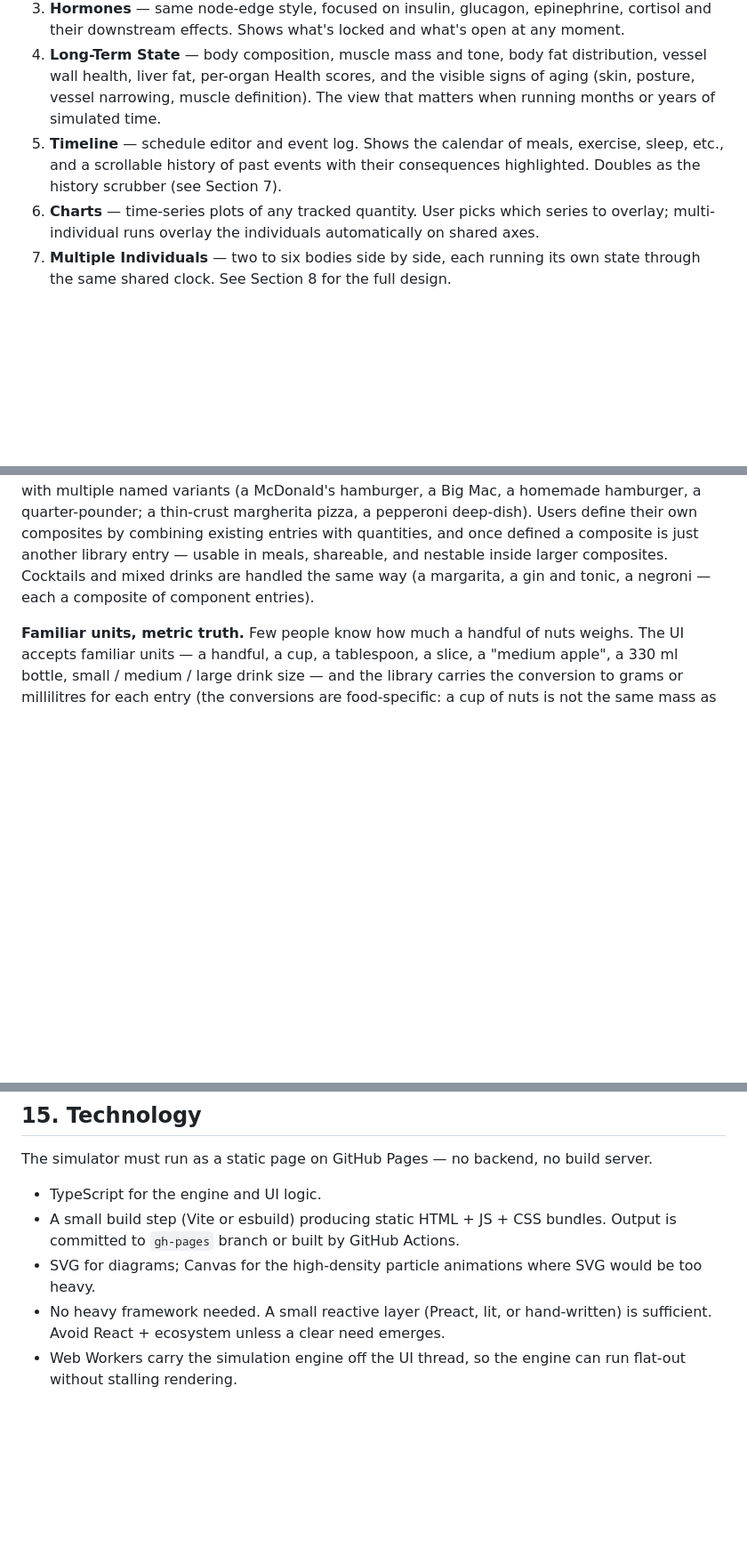
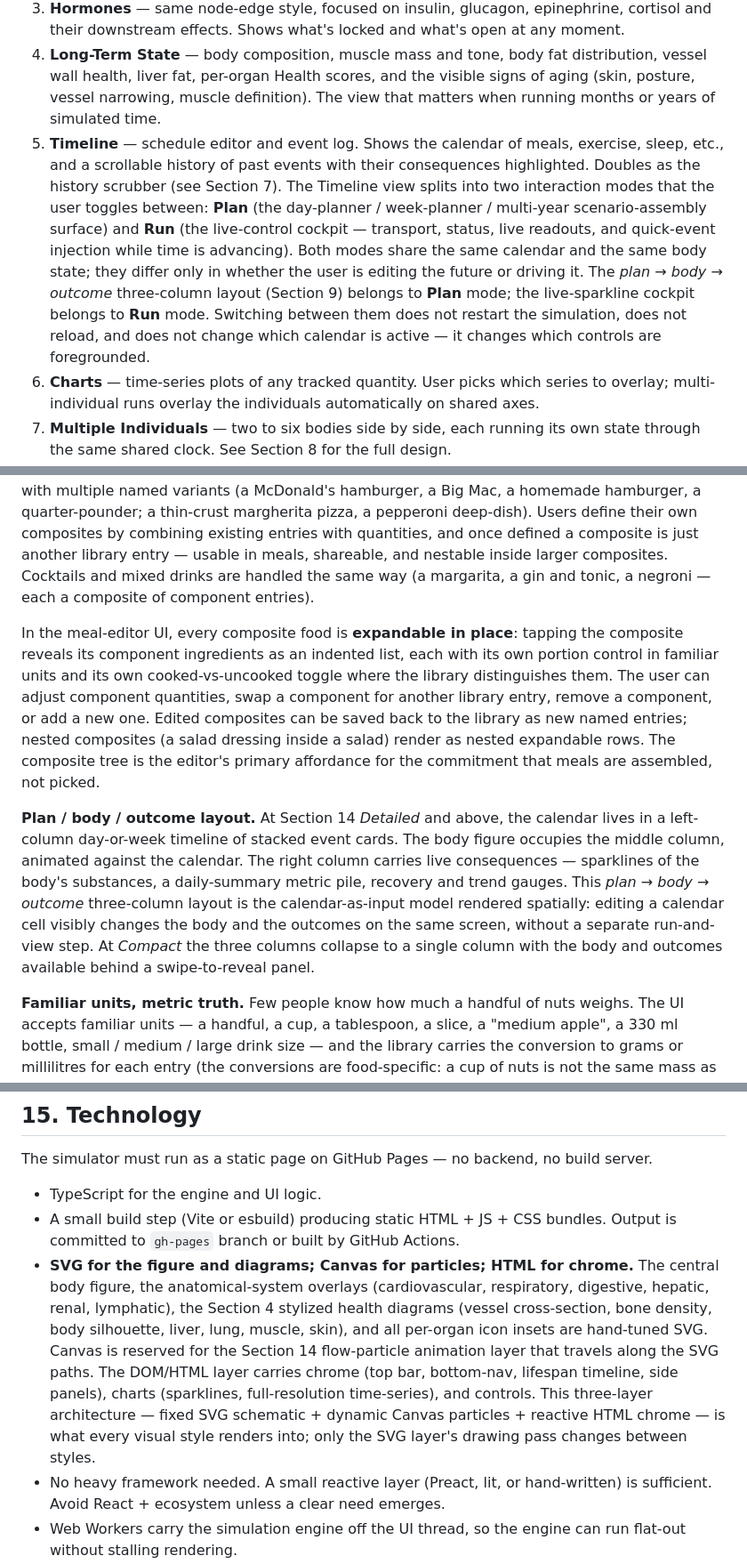
Before and after one commit to davidthingsbot/metabolic-sim, a Markdown page: design/design.md, 3 parts joined by grey strips. Shown at 89% size. GitHub-like rendering; blank space fills up the shorter version.

Commit message:
Design §5/§9/§14/§15: vector overlay, SVG architecture, composite-food editing, plan/body/outcome layout, visible recurrence, Plan/Run modes
Six §-edits derived from the controls visual-research series. All
proposals quoted in background/visualization-ideas/controls/README.md.

§5 — Timeline view splits into two interaction modes: Plan (day /
week / multi-year scenario assembly) and Run (live-control cockpit
while time advances). They share the same calendar and body state;
they differ only in whether the user is editing the future or driving
it. Switching modes does not restart, reload, or change the active
calendar.

§9 — composite foods are expandable in place in the meal editor:
tapping a hamburger reveals bun + patty + cheese + lettuce + tomato
+ ketchup, each with its own portion control and cooked-vs-uncooked
toggle. Edited composites can be saved back to the library. Nested
composites render as nested expandable rows.

§9 — *plan → body → outcome* three-column layout at Section 14
Detailed and above: calendar left, body figure middle, live
consequences right. The calendar-as-input model rendered spatially.
At Compact, the columns collapse to a single column with body and
outcomes behind a swipe-to-reveal panel.

§9 — recurrence is a visible pill-chip row inside the event editor
(*None / Daily / Every N Days / Weekly Pattern / Multi-Daily*), not
a hidden modal. At Compact the pill row sits above the event-detail
bottom-sheet so the user can see the active recurrence shape without
a tap.

§14 — fifth figure-rendering technique added: *vector overlay*
(transparent-stage diagram) — flat silhouette with the active
anatomical system drawn directly on top in single-weight vector
strokes. The most demographically-portable, life-stage-portable,
and SVG-friendly of the five techniques.

§15 — SVG promoted from "for diagrams" to load-bearing rendering
layer. Three-layer architecture: SVG carries the figure, anatomical-
system overlays, stylized health diagrams, and per-organ icon
insets; Canvas carries the §14 flow-particle animation layer
travelling along the SVG paths; HTML carries chrome (top bar,
bottom-nav, lifespan timeline, side panels), charts, and controls.
Every visual style renders into this same three-layer architecture;
only the SVG drawing pass changes between styles.

Co-Authored-By: Claude Opus 4.7 (1M context) <noreply@anthropic.com>

```diff
--- a/design/design.md
+++ b/design/design.md
@@ -113,7 +113,7 @@ The user can switch among several fixed views. Each is hand-laid-out for clarity
 2. **Fuel Flows** — abstracted diagram of fuel currencies (blood glucose, free fatty acids, ketones, amino acids, ATP). Organs drawn as nodes, flows as edges. Best for understanding the metabolic logic.
 3. **Hormones** — same node-edge style, focused on insulin, glucagon, epinephrine, cortisol and their downstream effects. Shows what's locked and what's open at any moment.
 4. **Long-Term State** — body composition, muscle mass and tone, body fat distribution, vessel wall health, liver fat, per-organ Health scores, and the visible signs of aging (skin, posture, vessel narrowing, muscle definition). The view that matters when running months or years of simulated time.
-5. **Timeline** — schedule editor and event log. Shows the calendar of meals, exercise, sleep, etc., and a scrollable history of past events with their consequences highlighted. Doubles as the history scrubber (see Section 7).
+5. **Timeline** — schedule editor and event log. Shows the calendar of meals, exercise, sleep, etc., and a scrollable history of past events with their consequences highlighted. Doubles as the history scrubber (see Section 7). The Timeline view splits into two interaction modes that the user toggles between: **Plan** (the day-planner / week-planner / multi-year scenario-assembly surface) and **Run** (the live-control cockpit — transport, status, live readouts, and quick-event injection while time is advancing). Both modes share the same calendar and the same body state; they differ only in whether the user is editing the future or driving it. The *plan → body → outcome* three-column layout (Section 9) belongs to **Plan** mode; the live-sparkline cockpit belongs to **Run** mode. Switching between them does not restart the simulation, does not reload, and does not change which calendar is active — it changes which controls are foregrounded.
 6. **Charts** — time-series plots of any tracked quantity. User picks which series to overlay; multi-individual runs overlay the individuals automatically on shared axes.
 7. **Multiple Individuals** — two to six bodies side by side, each running its own state through the same shared clock. See Section 8 for the full design.
 
@@ -213,6 +213,10 @@ The simulator's input is a starting body state, a calendar of events, and a libr
 
 **Composite foods.** A composite food is a defined assembly of other foods — a hamburger is a bun + a beef patty + cheese + lettuce + tomato + ketchup; a pizza is dough + tomato sauce + mozzarella + toppings; a margarita is tequila + triple sec + lime juice + ice. Composite foods are first-class library entries from v1 onwards, not deferred. The library ships common composites with multiple named variants (a McDonald's hamburger, a Big Mac, a homemade hamburger, a quarter-pounder; a thin-crust margherita pizza, a pepperoni deep-dish). Users define their own composites by combining existing entries with quantities, and once defined a composite is just another library entry — usable in meals, shareable, and nestable inside larger composites. Cocktails and mixed drinks are handled the same way (a margarita, a gin and tonic, a negroni — each a composite of component entries).
 
+In the meal-editor UI, every composite food is **expandable in place**: tapping the composite reveals its component ingredients as an indented list, each with its own portion control in familiar units and its own cooked-vs-uncooked toggle where the library distinguishes them. The user can adjust component quantities, swap a component for another library entry, remove a component, or add a new one. Edited composites can be saved back to the library as new named entries; nested composites (a salad dressing inside a salad) render as nested expandable rows. The composite tree is the editor's primary affordance for the commitment that meals are assembled, not picked.
+
+**Plan / body / outcome layout.** At Section 14 *Detailed* and above, the calendar lives in a left-column day-or-week timeline of stacked event cards. The body figure occupies the middle column, animated against the calendar. The right column carries live consequences — sparklines of the body's substances, a daily-summary metric pile, recovery and trend gauges. This *plan → body → outcome* three-column layout is the calendar-as-input model rendered spatially: editing a calendar cell visibly changes the body and the outcomes on the same screen, without a separate run-and-view step. At *Compact* the three columns collapse to a single column with the body and outcomes available behind a swipe-to-reveal panel.
+
 **Familiar units, metric truth.** Few people know how much a handful of nuts weighs. The UI accepts familiar units — a handful, a cup, a tablespoon, a slice, a "medium apple", a 330 ml bottle, small / medium / large drink size — and the library carries the conversion to grams or millilitres for each entry (the conversions are food-specific: a cup of nuts is not the same mass as a cup of milk). The active quantity is *always* shown in metric alongside whatever the user typed, so no one is fooled about what they actually entered.
 
 **Serving sizes** (the printed-on-the-package "serving") are supported but treated as a slightly suspect unit. Manufacturer servings are notoriously inconsistent and rarely match what people actually pour or pile on a plate; the UI always shows the metric weight beside the serving and notes when the requested serving differs from a typical real-world portion.
@@ -460,7 +467,7 @@ The simulator must run as a static page on GitHub Pages — no backend, no build
 
 - TypeScript for the engine and UI logic.
 - A small build step (Vite or esbuild) producing static HTML + JS + CSS bundles. Output is committed to `gh-pages` branch or built by GitHub Actions.
-- SVG for diagrams; Canvas for the high-density particle animations where SVG would be too heavy.
+- **SVG for the figure and diagrams; Canvas for particles; HTML for chrome.** The central body figure, the anatomical-system overlays (cardiovascular, respiratory, digestive, hepatic, renal, lymphatic), the Section 4 stylized health diagrams (vessel cross-section, bone density, body silhouette, liver, lung, muscle, skin), and all per-organ icon insets are hand-tuned SVG. Canvas is reserved for the Section 14 flow-particle animation layer that travels along the SVG paths. The DOM/HTML layer carries chrome (top bar, bottom-nav, lifespan timeline, side panels), charts (sparklines, full-resolution time-series), and controls. This three-layer architecture — fixed SVG schematic + dynamic Canvas particles + reactive HTML chrome — is what every visual style renders into; only the SVG layer's drawing pass changes between styles.
 - No heavy framework needed. A small reactive layer (Preact, lit, or hand-written) is sufficient. Avoid React + ecosystem unless a clear need emerges.
 - Web Workers carry the simulation engine off the UI thread, so the engine can run flat-out without stalling rendering.
 - All state is local. Saved scenarios use IndexedDB; shared scenarios use URL fragments.
```
Also changed, not shown: other parts of design/design.md (+3 -0 lines).
